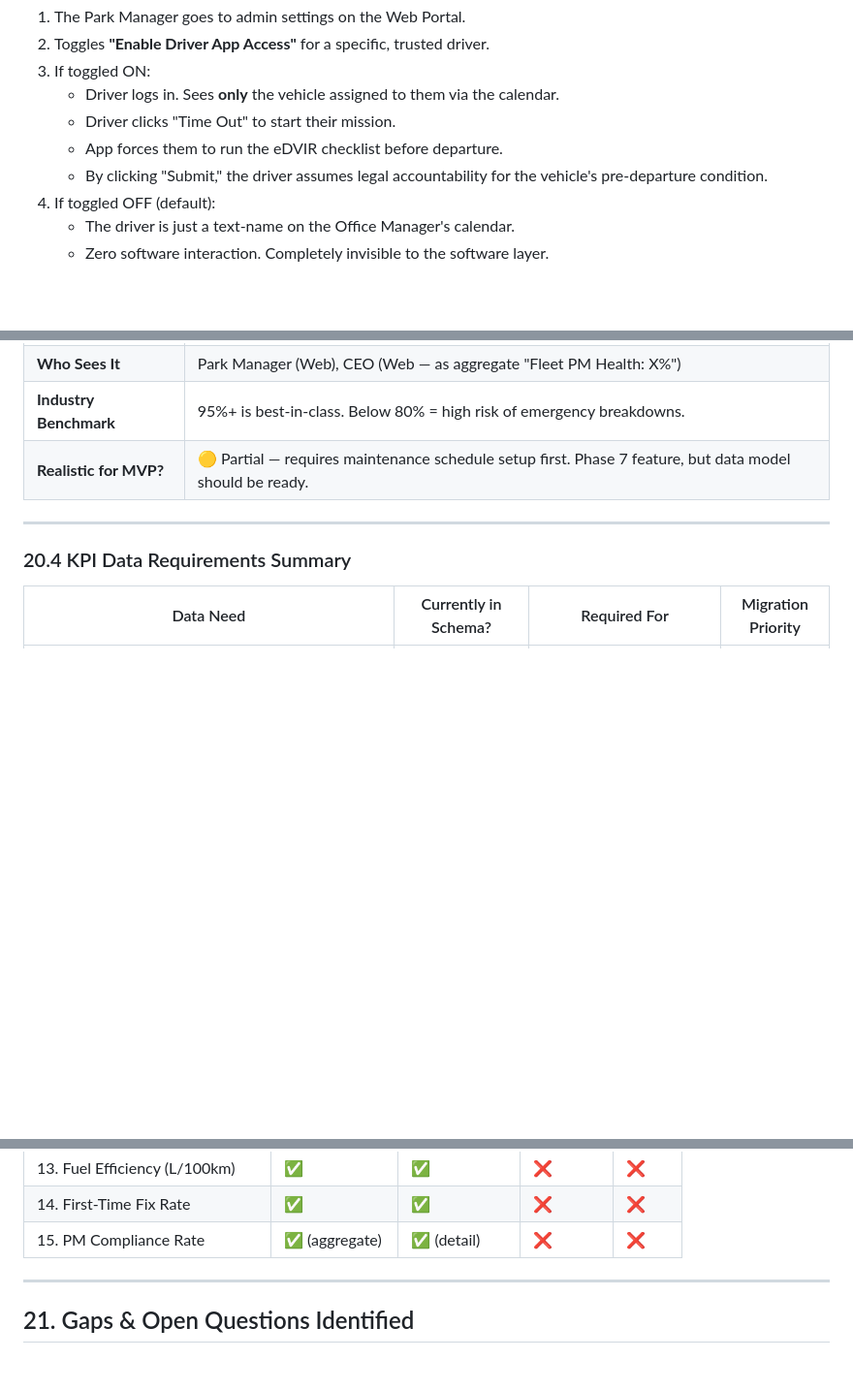
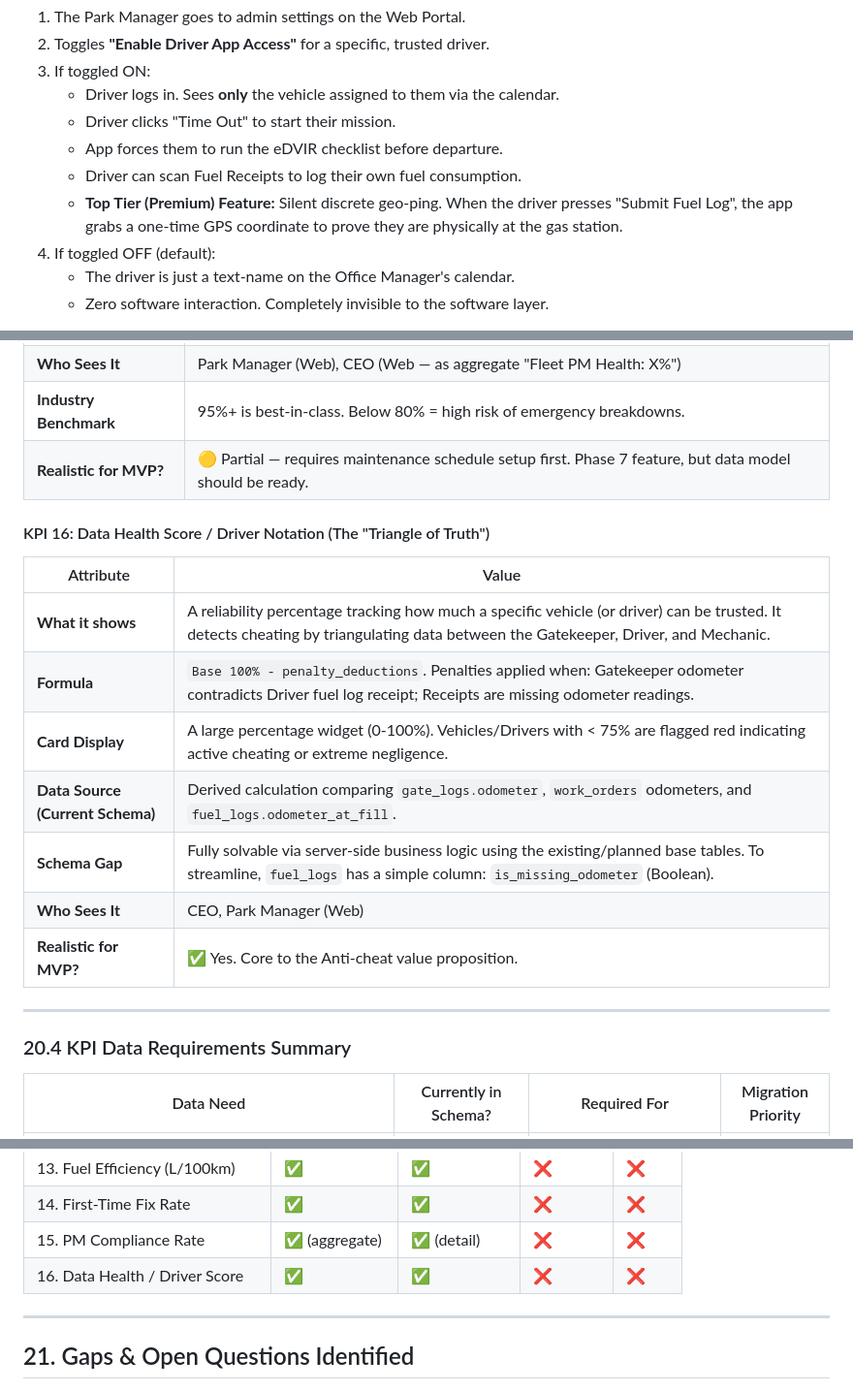
Before and after one commit to mouadh25/FleetMan, a Markdown page: docs/ux_architecture_analysis.md, 3 parts joined by grey strips. Shown at 97% size. GitHub-like rendering; blank space fills up the shorter version.

Commit message:
docs(ux): integrate KPI 16 Data Health and Premium geo-ping logic

```diff
--- a/docs/ux_architecture_analysis.md
+++ b/docs/ux_architecture_analysis.md
@@ -118,7 +118,8 @@ From `global_product_requirements.md` Section 3.3 and `ux_workflow_logic.md` Sec
    - Driver logs in. Sees **only** the vehicle assigned to them via the calendar.
    - Driver clicks "Time Out" to start their mission.
    - App forces them to run the eDVIR checklist before departure.
-   - By clicking "Submit," the driver assumes legal accountability for the vehicle's pre-departure condition.
+   - Driver can scan Fuel Receipts to log their own fuel consumption.
+   - **Top Tier (Premium) Feature:** Silent discrete geo-ping. When the driver presses "Submit Fuel Log", the app grabs a one-time GPS coordinate to prove they are physically at the gas station.
 4. If toggled OFF (default):
    - The driver is just a text-name on the Office Manager's calendar.
    - Zero software interaction. Completely invisible to the software layer.
@@ -625,6 +626,18 @@ The following 3 KPIs were identified in the second verification against Fleetio,
 | **Industry Benchmark** | 95%+ is best-in-class. Below 80% = high risk of emergency breakdowns. |
 | **Realistic for MVP?** | 🟡 Partial — requires maintenance schedule setup first. Phase 7 feature, but data model should be ready. |
 
+#### KPI 16: Data Health Score / Driver Notation (The "Triangle of Truth")
+
+| Attribute | Value |
+|-----------|-------|
+| **What it shows** | A reliability percentage tracking how much a specific vehicle (or driver) can be trusted. It detects cheating by triangulating data between the Gatekeeper, Driver, and Mechanic. |
+| **Formula** | `Base 100% - penalty_deductions`. Penalties applied when: Gatekeeper odometer contradicts Driver fuel log receipt; Receipts are missing odometer readings. |
+| **Card Display** | A large percentage widget (0-100%). Vehicles/Drivers with < 75% are flagged red indicating active cheating or extreme negligence. |
+| **Data Source (Current Schema)** | Derived calculation comparing `gate_logs.odometer`, `work_orders` odometers, and `fuel_logs.odometer_at_fill`. |
+| **Schema Gap** | Fully solvable via server-side business logic using the existing/planned base tables. To streamline, `fuel_logs` has a simple column: `is_missing_odometer` (Boolean). |
+| **Who Sees It** | CEO, Park Manager (Web) |
+| **Realistic for MVP?** | ✅ Yes. Core to the Anti-cheat value proposition. |
+
 ---
 
 ### 20.4 KPI Data Requirements Summary
@@ -664,6 +677,7 @@ The following 3 KPIs were identified in the second verification against Fleetio,
 | 13. Fuel Efficiency (L/100km) | ✅ | ✅ | ❌ | ❌ |
 | 14. First-Time Fix Rate | ✅ | ✅ | ❌ | ❌ |
 | 15. PM Compliance Rate | ✅ (aggregate) | ✅ (detail) | ❌ | ❌ |
+| 16. Data Health / Driver Score| ✅ | ✅ | ❌ | ❌ |
 
 ---
 
```
